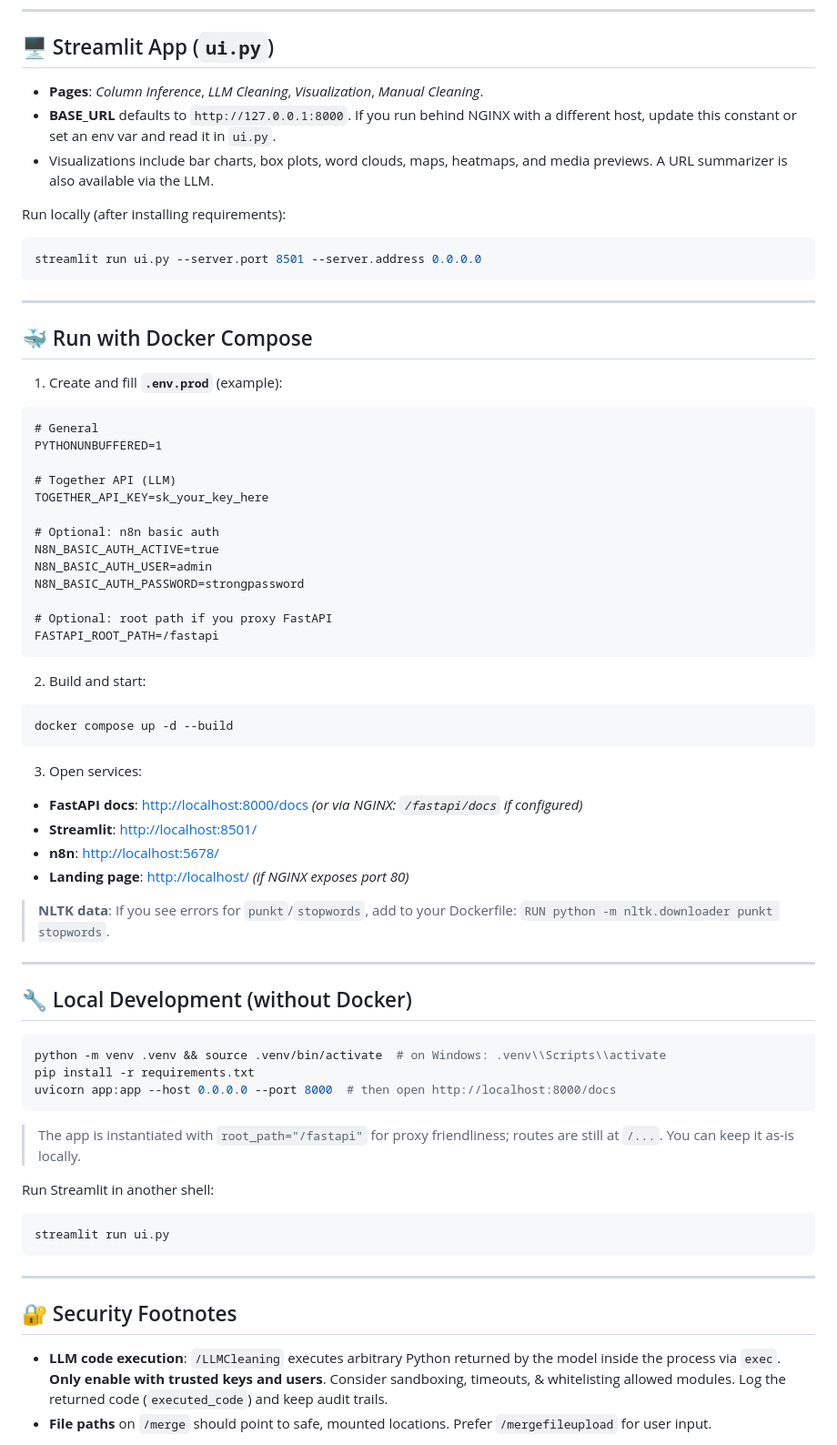
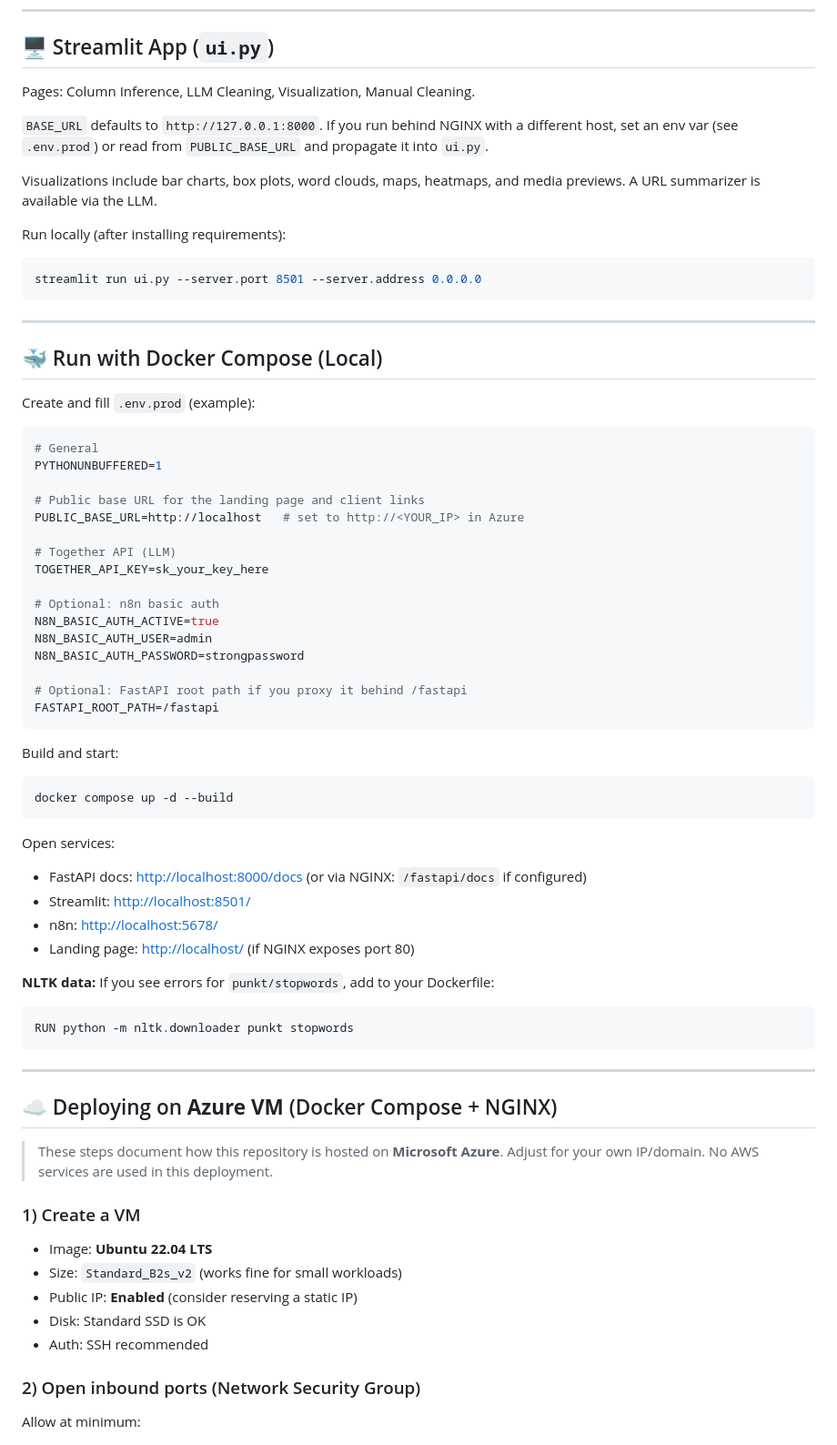
Before and after one commit to iamvisheshsrivastava/n8n_fast_api, a Markdown page: README.md, the part around one of its changes. Shown at 91% size. Rendered like a GitHub page.

````diff
--- a/README.md
+++ b/README.md
@@ -183,9 +179,11 @@ curl -X POST http://localhost:8000/manual_cleaning \
 
 ## 🖥️ Streamlit App (`ui.py`)
 
-* **Pages**: *Column Inference*, *LLM Cleaning*, *Visualization*, *Manual Cleaning*.
-* **BASE\_URL** defaults to `http://127.0.0.1:8000`. If you run behind NGINX with a different host, update this constant or set an env var and read it in `ui.py`.
-* Visualizations include bar charts, box plots, word clouds, maps, heatmaps, and media previews. A URL summarizer is also available via the LLM.
+Pages: Column Inference, LLM Cleaning, Visualization, Manual Cleaning.
+
+`BASE_URL` defaults to `http://127.0.0.1:8000`. If you run behind NGINX with a different host, set an env var (see `.env.prod`) or read from `PUBLIC_BASE_URL` and propagate it into `ui.py`.
+
+Visualizations include bar charts, box plots, word clouds, maps, heatmaps, and media previews. A URL summarizer is available via the LLM.
 
 Run locally (after installing requirements):
 
@@ -195,13 +193,16 @@ streamlit run ui.py --server.port 8501 --server.address 0.0.0.0
 
 ---
 
-## 🐳 Run with Docker Compose
+## 🐳 Run with Docker Compose (Local)
 
-1. Create and fill **`.env.prod`** (example):
+Create and fill `.env.prod` (example):
 
-```
+```ini
 # General
 PYTHONUNBUFFERED=1
+
+# Public base URL for the landing page and client links
+PUBLIC_BASE_URL=http://localhost   # set to http://<YOUR_IP> in Azure
 
 # Together API (LLM)
 TOGETHER_API_KEY=sk_your_key_here
@@ -211,46 +212,44 @@ N8N_BASIC_AUTH_ACTIVE=true
 N8N_BASIC_AUTH_USER=admin
 N8N_BASIC_AUTH_PASSWORD=strongpassword
 
-# Optional: root path if you proxy FastAPI
+# Optional: FastAPI root path if you proxy it behind /fastapi
 FASTAPI_ROOT_PATH=/fastapi
 ```
 
-2. Build and start:
+Build and start:
 
 ```bash
 docker compose up -d --build
 ```
 
-3. Open services:
+Open services:
 
-* **FastAPI docs**: [http://localhost:8000/docs](http://localhost:8000/docs)  *(or via NGINX: `/fastapi/docs` if configured)*
-* **Streamlit**:  [http://localhost:8501/](http://localhost:8501/)
-* **n8n**:       [http://localhost:5678/](http://localhost:5678/)
-* **Landing page**: [http://localhost/](http://localhost/)  *(if NGINX exposes port 80)*
+* FastAPI docs: [http://localhost:8000/docs](http://localhost:8000/docs) (or via NGINX: `/fastapi/docs` if configured)
+* Streamlit: [http://localhost:8501/](http://localhost:8501/)
+* n8n: [http://localhost:5678/](http://localhost:5678/)
+* Landing page: [http://localhost/](http://localhost/) (if NGINX exposes port 80)
 
-> **NLTK data**: If you see errors for `punkt`/`stopwords`, add to your Dockerfile: `RUN python -m nltk.downloader punkt stopwords`.
+**NLTK data:** If you see errors for `punkt/stopwords`, add to your Dockerfile:
 
----
-
-## 🔧 Local Development (without Docker)
-
-```bash
-python -m venv .venv && source .venv/bin/activate  # on Windows: .venv\\Scripts\\activate
-pip install -r requirements.txt
-uvicorn app:app --host 0.0.0.0 --port 8000  # then open http://localhost:8000/docs
-```
-
-> The app is instantiated with `root_path="/fastapi"` for proxy friendliness; routes are still at `/...`. You can keep it as‑is locally.
-
-Run Streamlit in another shell:
-
-```bash
-streamlit run ui.py
+```dockerfile
+RUN python -m nltk.downloader punkt stopwords
 ```
 
 ---
 
-## 🔐 Security Footnotes
+## ☁️ Deploying on **Azure VM** (Docker Compose + NGINX)
 
-* **LLM code execution**: `/LLMCleaning` executes arbitrary Python returned by the model inside the process via `exec`. **Only enable with trusted keys and users**. Consider sandboxing, timeouts, & whitelisting allowed modules. Log the returned code (`executed_code`) and keep audit trails.
-* **File paths** on `/merge` should point to safe, mounted locations. Prefer `/mergefileupload` for user input.
+> These steps document how this repository is hosted on **Microsoft Azure**. Adjust for your own IP/domain. No AWS services are used in this deployment.
+
+### 1) Create a VM
+
+* Image: **Ubuntu 22.04 LTS**
+* Size: `Standard_B2s_v2` (works fine for small workloads)
+* Public IP: **Enabled** (consider reserving a static IP)
+* Disk: Standard SSD is OK
+* Auth: SSH recommended
+
+### 2) Open inbound ports (Network Security Group)
+
+Allow at minimum:
+
````
Also changed, not shown: other parts of README.md (+184 -100 lines).
